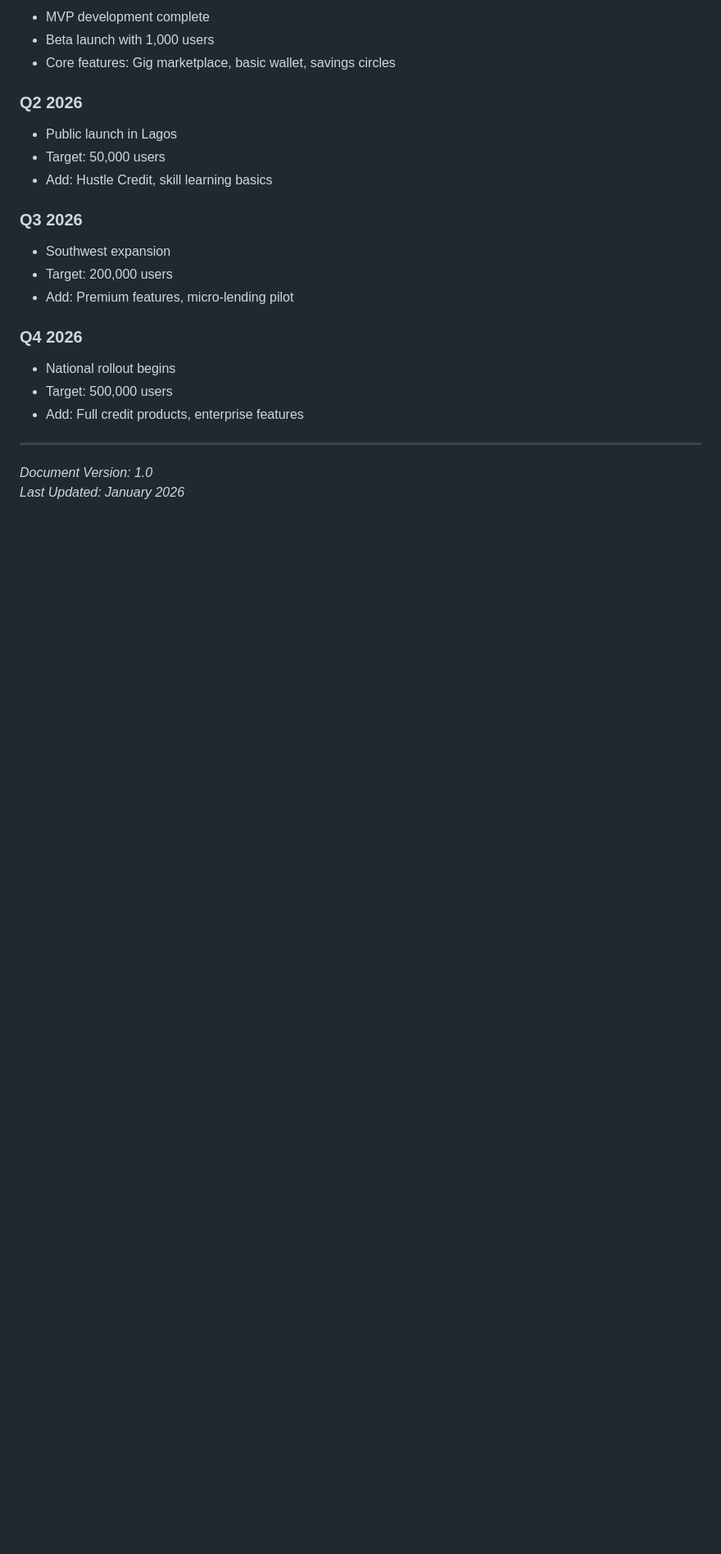
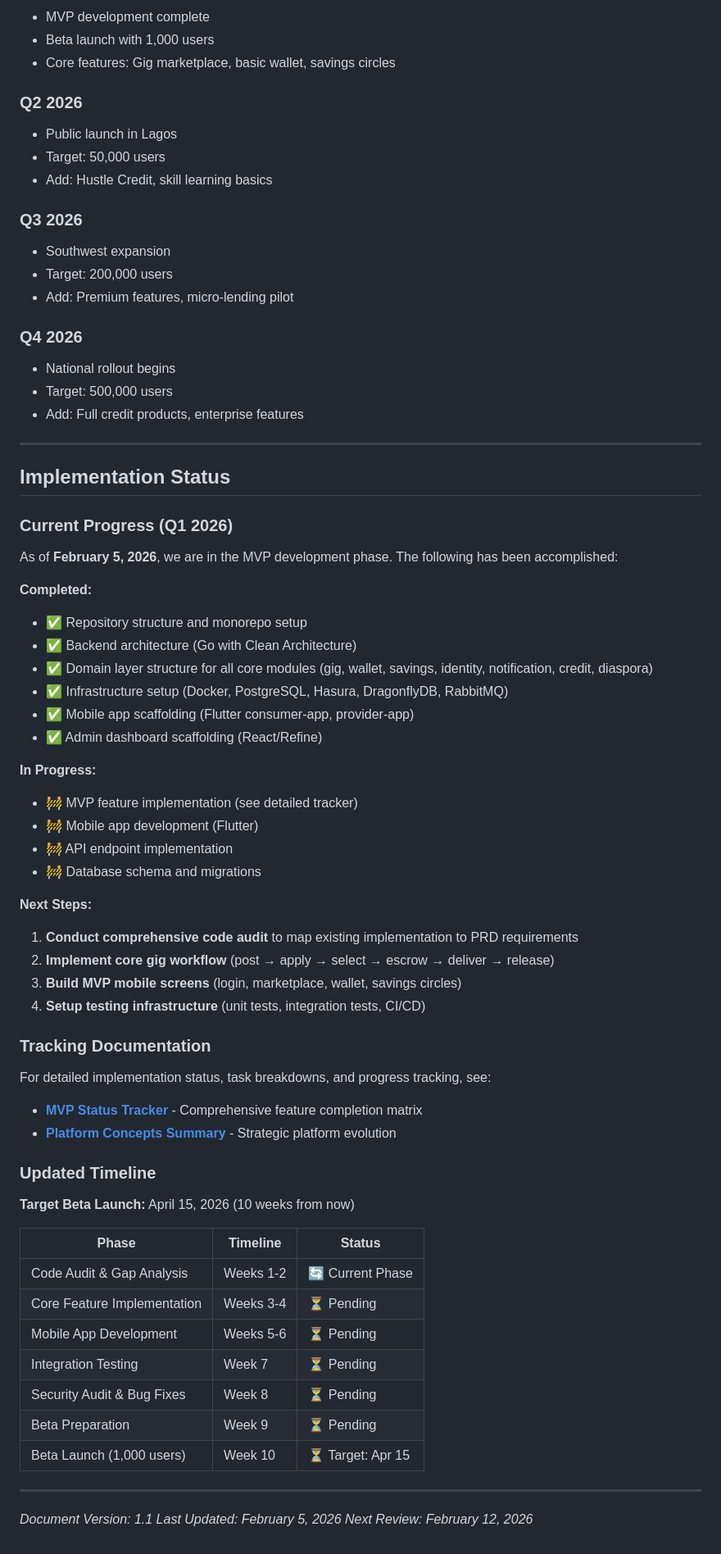
Before and after one commit to abiolaogu/hustlex, a Markdown page: docs/api/PRODUCT_REQUIREMENTS.md, the part around the change. Shown at 82% size. GitHub-like rendering; blank space fills up the shorter version.

```diff
--- a/docs/api/PRODUCT_REQUIREMENTS.md
+++ b/docs/api/PRODUCT_REQUIREMENTS.md
@@ -321,5 +321,54 @@ HustleX is the only platform combining gig economy, social savings, and credit b
 
 ---
 
-*Document Version: 1.0*
-*Last Updated: January 2026*
+## Implementation Status
+
+### Current Progress (Q1 2026)
+
+As of **February 5, 2026**, we are in the MVP development phase. The following has been accomplished:
+
+**Completed:**
+- ✅ Repository structure and monorepo setup
+- ✅ Backend architecture (Go with Clean Architecture)
+- ✅ Domain layer structure for all core modules (gig, wallet, savings, identity, notification, credit, diaspora)
+- ✅ Infrastructure setup (Docker, PostgreSQL, Hasura, DragonflyDB, RabbitMQ)
+- ✅ Mobile app scaffolding (Flutter consumer-app, provider-app)
+- ✅ Admin dashboard scaffolding (React/Refine)
+
+**In Progress:**
+- 🚧 MVP feature implementation (see detailed tracker)
+- 🚧 Mobile app development (Flutter)
+- 🚧 API endpoint implementation
+- 🚧 Database schema and migrations
+
+**Next Steps:**
+1. **Conduct comprehensive code audit** to map existing implementation to PRD requirements
+2. **Implement core gig workflow** (post → apply → select → escrow → deliver → release)
+3. **Build MVP mobile screens** (login, marketplace, wallet, savings circles)
+4. **Setup testing infrastructure** (unit tests, integration tests, CI/CD)
+
+### Tracking Documentation
+
+For detailed implementation status, task breakdowns, and progress tracking, see:
+- **[MVP Status Tracker](../MVP_STATUS_TRACKER.md)** - Comprehensive feature completion matrix
+- **[Platform Concepts Summary](../business/PLATFORM_CONCEPTS_SUMMARY.md)** - Strategic platform evolution
+
+### Updated Timeline
+
+**Target Beta Launch:** April 15, 2026 (10 weeks from now)
+
+| Phase | Timeline | Status |
+|-------|----------|--------|
+| Code Audit & Gap Analysis | Weeks 1-2 | 🔄 Current Phase |
+| Core Feature Implementation | Weeks 3-4 | ⏳ Pending |
+| Mobile App Development | Weeks 5-6 | ⏳ Pending |
+| Integration Testing | Week 7 | ⏳ Pending |
+| Security Audit & Bug Fixes | Week 8 | ⏳ Pending |
+| Beta Preparation | Week 9 | ⏳ Pending |
+| Beta Launch (1,000 users) | Week 10 | ⏳ Target: Apr 15 |
+
+---
+
+*Document Version: 1.1*
+*Last Updated: February 5, 2026*
+*Next Review: February 12, 2026*
```
Also changed, not shown: docs/MVP_STATUS_TRACKER.md (added, +356 -0 lines).
